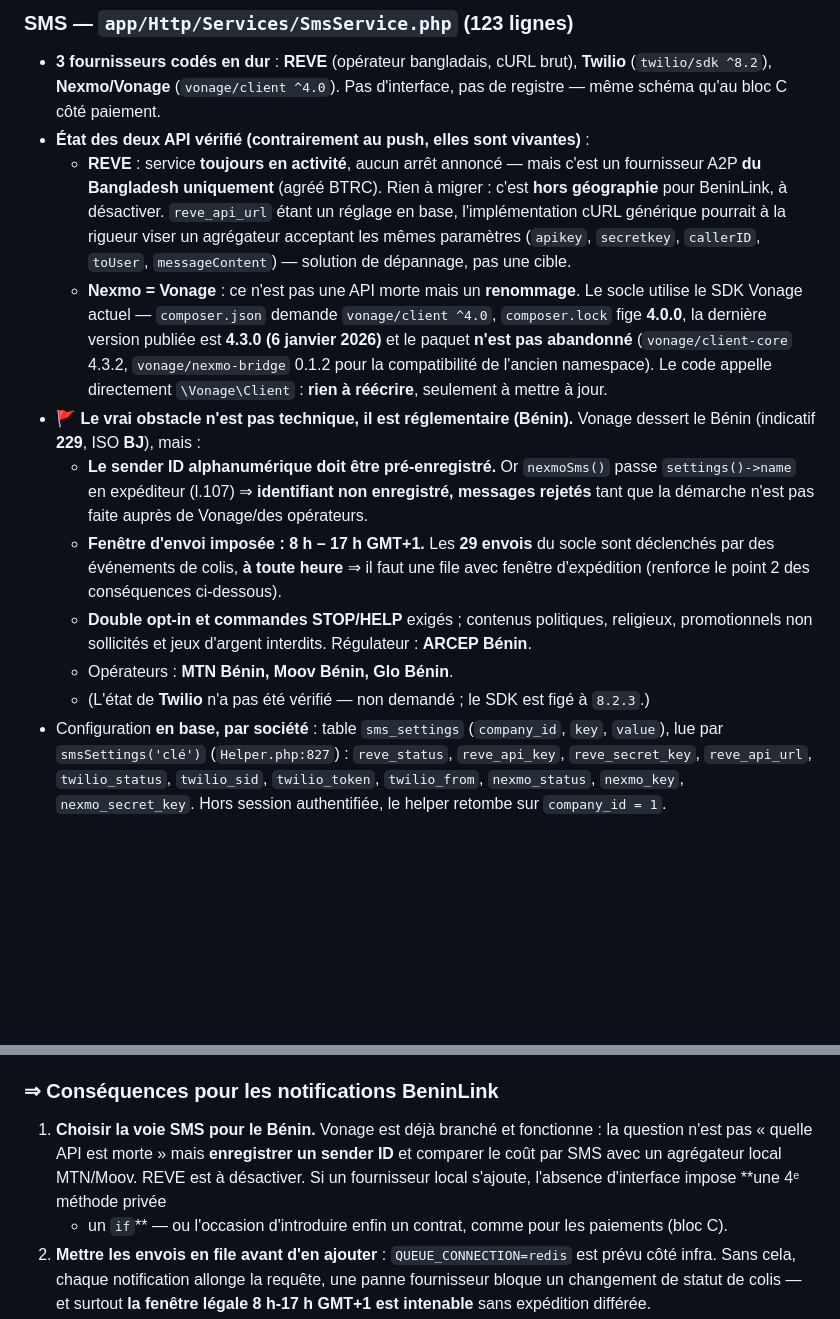
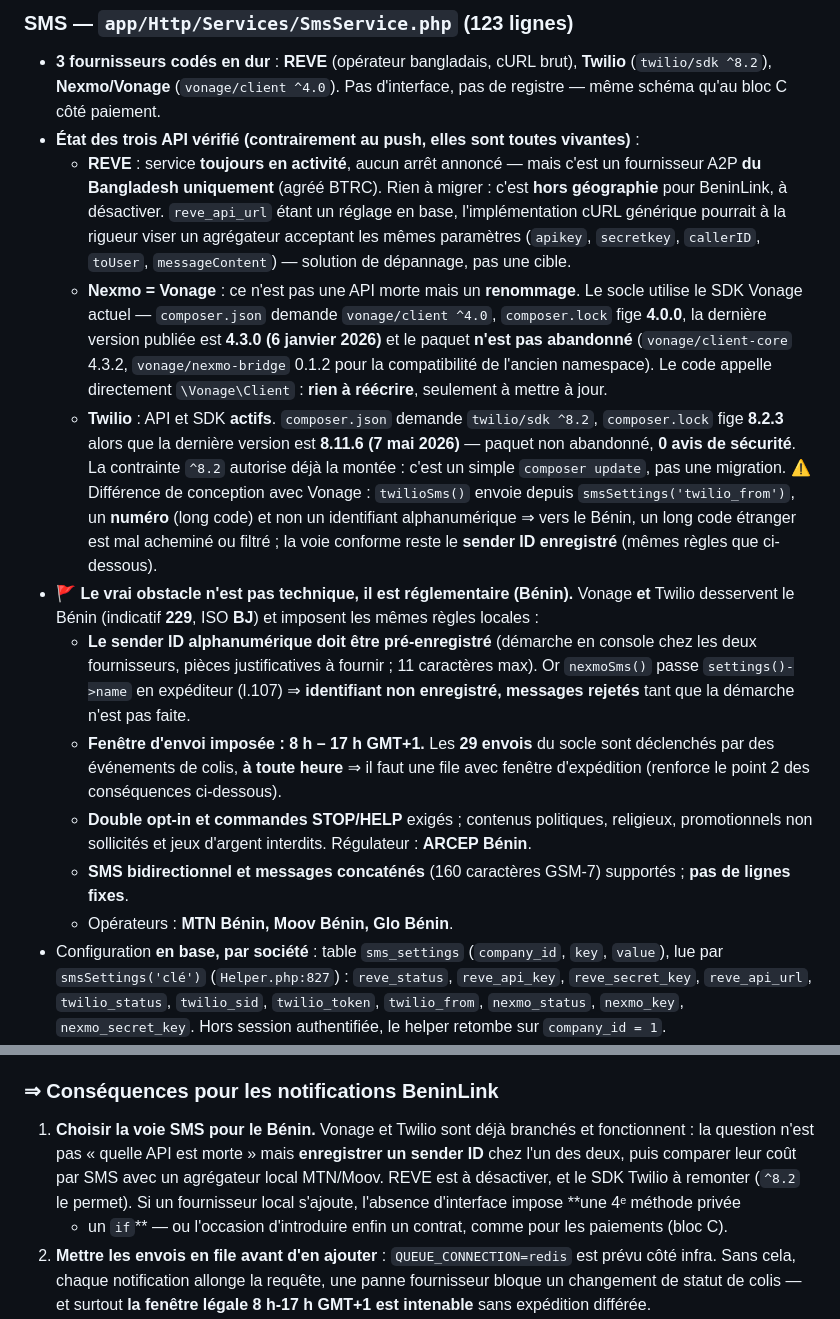
Before and after one commit to malcomx2022/beninlink, a Markdown page: web/CARTOGRAPHIE.md, 2 parts joined by grey strips. GitHub-like rendering; blank space fills up the shorter version.

Commit message:
docs(web): vérifier Twilio à son tour (bloc K)
- API et SDK actifs : composer.lock fige twilio/sdk 8.2.3 alors que la dernière
  version est 8.11.6 (7 mai 2026) ; paquet non abandonné, 0 avis de sécurité.
  La contrainte ^8.2 autorise déjà la montée — simple composer update.
- Twilio dessert le Bénin aux mêmes conditions que Vonage (sender ID
  pré-enregistré, fenêtre 8h-17h GMT+1, double opt-in, STOP/HELP).
- Signale que twilioSms() envoie depuis un numéro (twilio_from) et non un
  identifiant alphanumérique : un long code étranger est mal acheminé vers le
  Bénin, la voie conforme reste le sender ID enregistré.

Les trois fournisseurs SMS du socle sont donc vivants ; seul le push est mort.

Co-Authored-By: Claude Opus 5 <noreply@anthropic.com>

```diff
--- a/web/CARTOGRAPHIE.md
+++ b/web/CARTOGRAPHIE.md
@@ -792,7 +792,7 @@ vestige du squelette Laravel.
 - **3 fournisseurs codés en dur** : **REVE** (opérateur bangladais, cURL brut),
   **Twilio** (`twilio/sdk ^8.2`), **Nexmo/Vonage** (`vonage/client ^4.0`).
   Pas d'interface, pas de registre — même schéma qu'au bloc C côté paiement.
-- **État des deux API vérifié (contrairement au push, elles sont vivantes)** :
+- **État des trois API vérifié (contrairement au push, elles sont toutes vivantes)** :
   - **REVE** : service **toujours en activité**, aucun arrêt annoncé — mais c'est un
     fournisseur A2P **du Bangladesh uniquement** (agréé BTRC). Rien à migrer : c'est
     **hors géographie** pour BeninLink, à désactiver. `reve_api_url` étant un réglage en
@@ -805,18 +805,29 @@ vestige du squelette Laravel.
     2026)** et le paquet **n'est pas abandonné** (`vonage/client-core` 4.3.2,
     `vonage/nexmo-bridge` 0.1.2 pour la compatibilité de l'ancien namespace). Le code
     appelle directement `\Vonage\Client` : **rien à réécrire**, seulement à mettre à jour.
+  - **Twilio** : API et SDK **actifs**. `composer.json` demande `twilio/sdk ^8.2`,
+    `composer.lock` fige **8.2.3** alors que la dernière version est **8.11.6 (7 mai
+    2026)** — paquet non abandonné, **0 avis de sécurité**. La contrainte `^8.2` autorise
+    déjà la montée : c'est un simple `composer update`, pas une migration.
+    ⚠️ Différence de conception avec Vonage : `twilioSms()` envoie depuis
+    `smsSettings('twilio_from')`, un **numéro** (long code) et non un identifiant
+    alphanumérique ⇒ vers le Bénin, un long code étranger est mal acheminé ou filtré ;
+    la voie conforme reste le **sender ID enregistré** (mêmes règles que ci-dessous).
 - 🚩 **Le vrai obstacle n'est pas technique, il est réglementaire (Bénin).** Vonage
-  dessert le Bénin (indicatif **229**, ISO **BJ**), mais :
-  - **Le sender ID alphanumérique doit être pré-enregistré.** Or `nexmoSms()` passe
-    `settings()->name` en expéditeur (l.107) ⇒ **identifiant non enregistré, messages
-    rejetés** tant que la démarche n'est pas faite auprès de Vonage/des opérateurs.
+  **et** Twilio desservent le Bénin (indicatif **229**, ISO **BJ**) et imposent les
+  mêmes règles locales :
+  - **Le sender ID alphanumérique doit être pré-enregistré** (démarche en console chez
+    les deux fournisseurs, pièces justificatives à fournir ; 11 caractères max). Or
+    `nexmoSms()` passe `settings()->name` en expéditeur (l.107) ⇒ **identifiant non
+    enregistré, messages rejetés** tant que la démarche n'est pas faite.
   - **Fenêtre d'envoi imposée : 8 h – 17 h GMT+1.** Les **29 envois** du socle sont
     déclenchés par des événements de colis, **à toute heure** ⇒ il faut une file avec
     fenêtre d'expédition (renforce le point 2 des conséquences ci-dessous).
   - **Double opt-in et commandes STOP/HELP** exigés ; contenus politiques, religieux,
     promotionnels non sollicités et jeux d'argent interdits. Régulateur : **ARCEP Bénin**.
+  - **SMS bidirectionnel et messages concaténés** (160 caractères GSM-7) supportés ;
+    **pas de lignes fixes**.
   - Opérateurs : **MTN Bénin, Moov Bénin, Glo Bénin**.
-  - (L'état de **Twilio** n'a pas été vérifié — non demandé ; le SDK est figé à `8.2.3`.)
 - Configuration **en base, par société** : table `sms_settings` (`company_id`, `key`,
   `value`), lue par `smsSettings('clé')` (`Helper.php:827`) : `reve_status`,
   `reve_api_key`, `reve_secret_key`, `reve_api_url`, `twilio_status`, `twilio_sid`,
@@ -894,9 +905,10 @@ vestige du squelette Laravel.
   mais n'est pas utilisé) ⇒ envoi bloquant, y compris à l'inscription.
 
 ### ⇒ Conséquences pour les notifications BeninLink
-1. **Choisir la voie SMS pour le Bénin.** Vonage est déjà branché et fonctionne : la
-   question n'est pas « quelle API est morte » mais **enregistrer un sender ID** et
-   comparer le coût par SMS avec un agrégateur local MTN/Moov. REVE est à désactiver.
+1. **Choisir la voie SMS pour le Bénin.** Vonage et Twilio sont déjà branchés et
+   fonctionnent : la question n'est pas « quelle API est morte » mais **enregistrer un
+   sender ID** chez l'un des deux, puis comparer leur coût par SMS avec un agrégateur
+   local MTN/Moov. REVE est à désactiver, et le SDK Twilio à remonter (`^8.2` le permet).
    Si un fournisseur local s'ajoute, l'absence d'interface impose **une 4ᵉ méthode privée
    + un `if`** — ou l'occasion d'introduire enfin un contrat, comme pour les paiements
    (bloc C).
```
